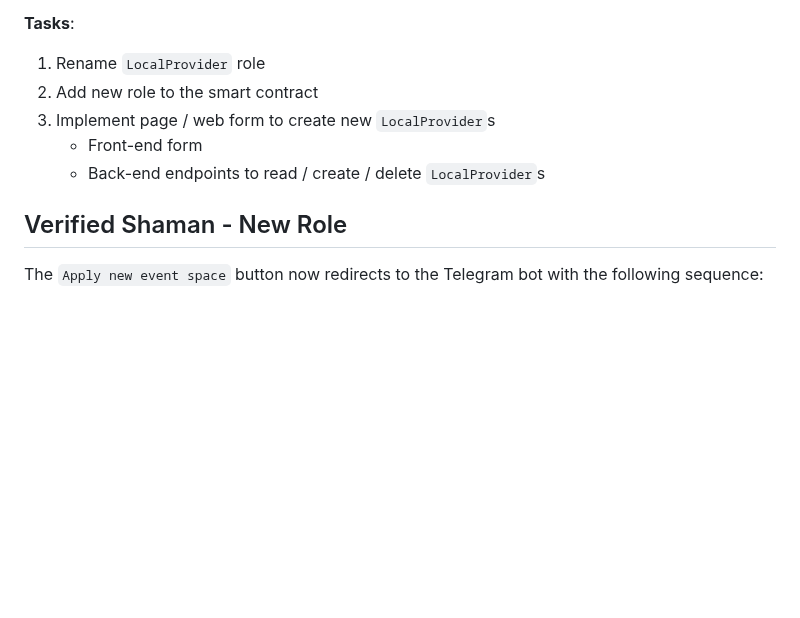
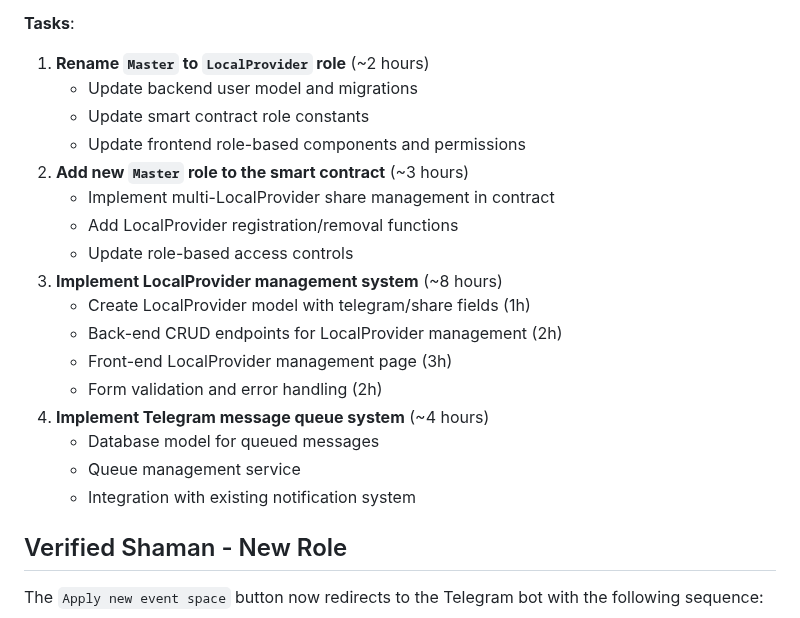
Before and after one commit to ai-shift/cyber-valley-tickets, a Markdown page: docs/extending.md, the part around one of its changes. Rendered like a GitHub page; blank space fills up the shorter version.

```diff
--- a/docs/extending.md
+++ b/docs/extending.md
@@ -19,11 +19,23 @@ Meanwhile, the `Master` role is only capable of adding and removing `LocalProvid
     - We may simply ignore the issue for now and delegate it to our future selves
 
 **Tasks**:
-1. Rename `LocalProvider` role
-2. Add new role to the smart contract
-3. Implement page / web form to create new `LocalProvider`s
-    - Front-end form
-    - Back-end endpoints to read / create / delete `LocalProvider`s
+1. **Rename `Master` to `LocalProvider` role** (~2 hours)
+    - Update backend user model and migrations
+    - Update smart contract role constants
+    - Update frontend role-based components and permissions
+2. **Add new `Master` role to the smart contract** (~3 hours)
+    - Implement multi-LocalProvider share management in contract
+    - Add LocalProvider registration/removal functions
+    - Update role-based access controls
+3. **Implement LocalProvider management system** (~8 hours)
+    - Create LocalProvider model with telegram/share fields (1h)
+    - Back-end CRUD endpoints for LocalProvider management (2h)
+    - Front-end LocalProvider management page (3h)
+    - Form validation and error handling (2h)
+4. **Implement Telegram message queue system** (~4 hours)
+    - Database model for queued messages
+    - Queue management service
+    - Integration with existing notification system
 
 ## Verified Shaman - New Role
 
```
Also changed, not shown: other parts of docs/extending.md (+75 -11 lines).
